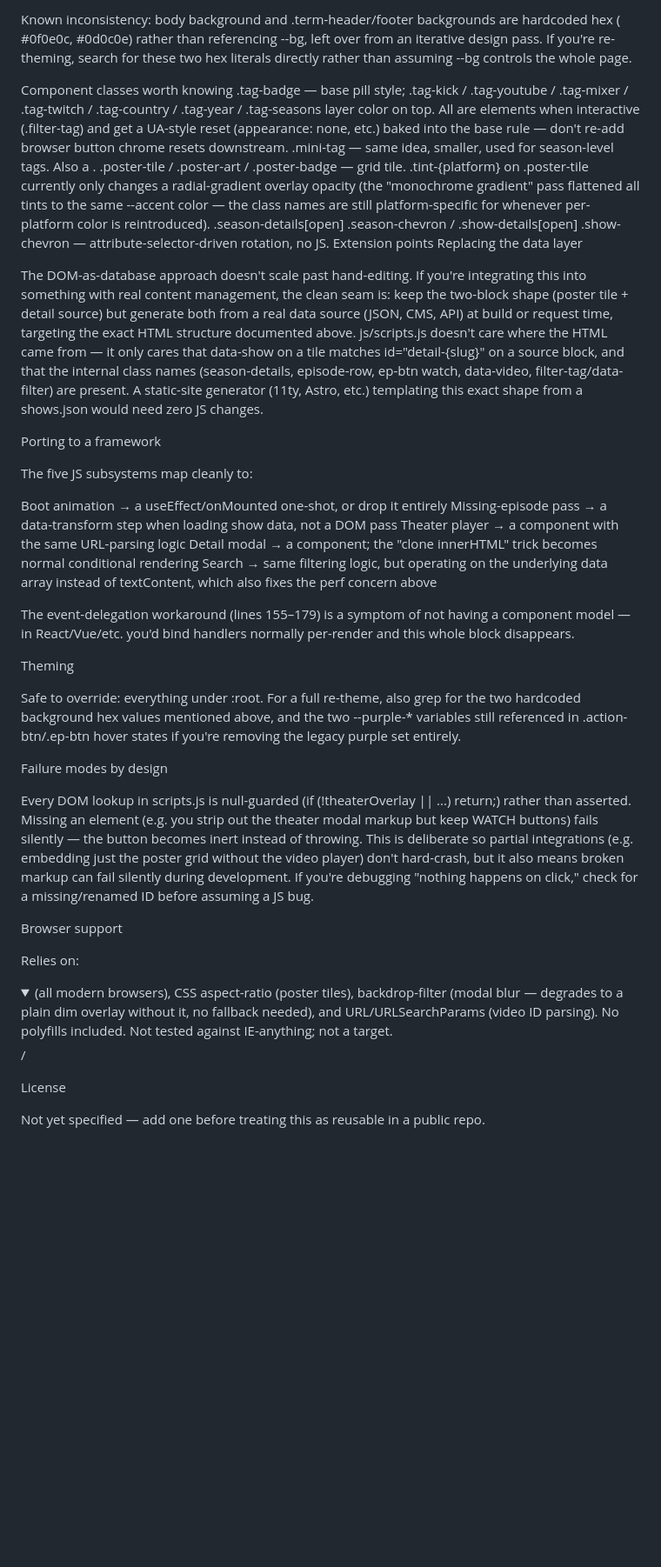
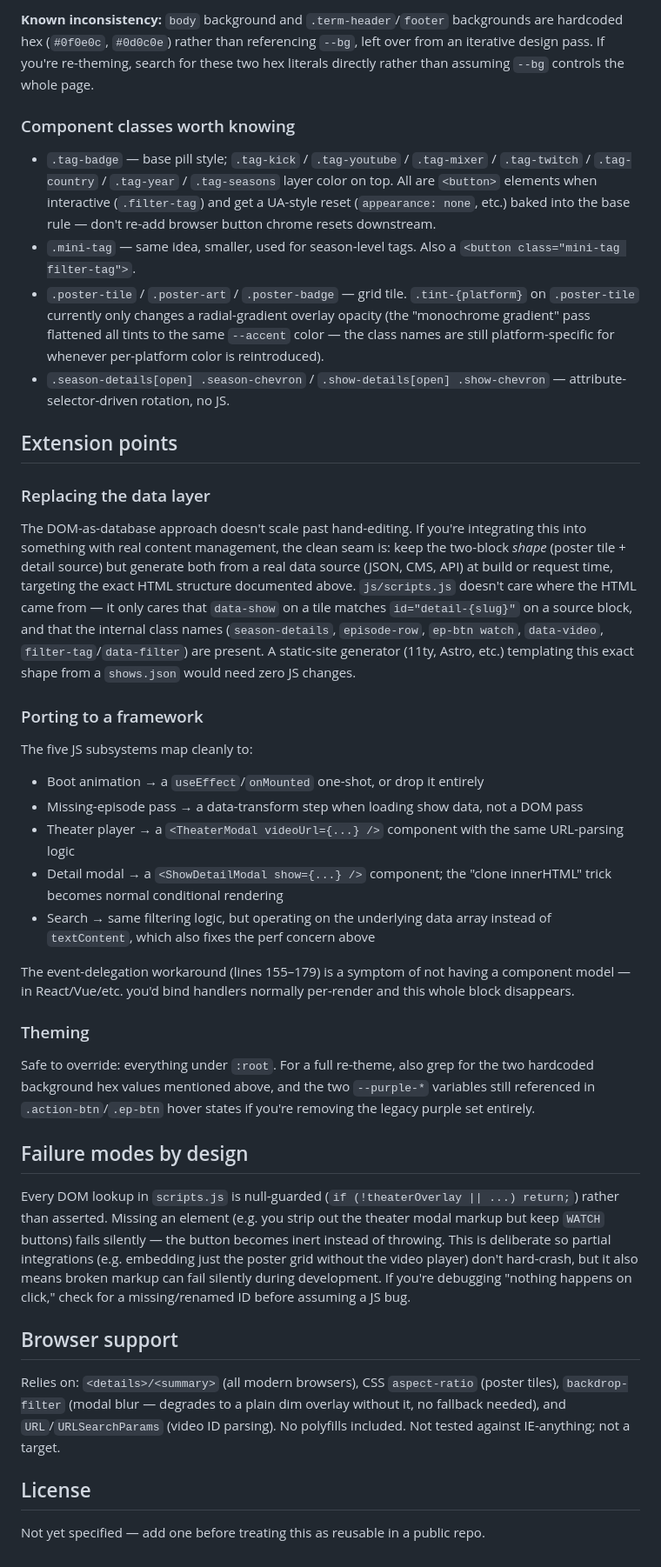
Before and after one commit to 0x695/cx_archive, a Markdown page: README.md, the part around one of its changes. Shown at 87% size. Drawn GitHub-style; folded sections open; blank space fills up the shorter version.

Commit message:
Enhance README formatting and content clarity
Updated the README to improve formatting and structure, including section headings and clarifications on design constraints, data model, and architecture.

```diff
--- a/README.md
+++ b/README.md
@@ -93,42 +103,42 @@ css
 
-Known inconsistency: body background and .term-header/footer backgrounds are hardcoded hex (
-#0f0e0c,
-#0d0c0e) rather than referencing --bg, left over from an iterative design pass. If you're re-theming, search for these two hex literals directly rather than assuming --bg controls the whole page.
+**Known inconsistency:** `body` background and `.term-header`/`footer` backgrounds are hardcoded hex (`#0f0e0c`, `#0d0c0e`) rather than referencing `--bg`, left over from an iterative design pass. If you're re-theming, search for these two hex literals directly rather than assuming `--bg` controls the whole page.
 
-Component classes worth knowing
-.tag-badge — base pill style; .tag-kick / .tag-youtube / .tag-mixer / .tag-twitch / .tag-country / .tag-year / .tag-seasons layer color on top. All are <button> elements when interactive (.filter-tag) and get a UA-style reset (appearance: none, etc.) baked into the base rule — don't re-add browser button chrome resets downstream.
-.mini-tag — same idea, smaller, used for season-level tags. Also a <button class="mini-tag filter-tag">.
-.poster-tile / .poster-art / .poster-badge — grid tile. .tint-{platform} on .poster-tile currently only changes a radial-gradient overlay opacity (the "monochrome gradient" pass flattened all tints to the same --accent color — the class names are still platform-specific for whenever per-platform color is reintroduced).
-.season-details[open] .season-chevron / .show-details[open] .show-chevron — attribute-selector-driven rotation, no JS.
-Extension points
-Replacing the data layer
+### Component classes worth knowing
 
-The DOM-as-database approach doesn't scale past hand-editing. If you're integrating this into something with real content management, the clean seam is: keep the two-block shape (poster tile + detail source) but generate both from a real data source (JSON, CMS, API) at build or request time, targeting the exact HTML structure documented above. js/scripts.js doesn't care where the HTML came from — it only cares that data-show on a tile matches id="detail-{slug}" on a source block, and that the internal class names (season-details, episode-row, ep-btn watch, data-video, filter-tag/data-filter) are present. A static-site generator (11ty, Astro, etc.) templating this exact shape from a shows.json would need zero JS changes.
+- `.tag-badge` — base pill style; `.tag-kick` / `.tag-youtube` / `.tag-mixer` / `.tag-twitch` / `.tag-country` / `.tag-year` / `.tag-seasons` layer color on top. All are `<button>` elements when interactive (`.filter-tag`) and get a UA-style reset (`appearance: none`, etc.) baked into the base rule — don't re-add browser button chrome resets downstream.
+- `.mini-tag` — same idea, smaller, used for season-level tags. Also a `<button class="mini-tag filter-tag">`.
+- `.poster-tile` / `.poster-art` / `.poster-badge` — grid tile. `.tint-{platform}` on `.poster-tile` currently only changes a radial-gradient overlay opacity (the "monochrome gradient" pass flattened all tints to the same `--accent` color — the class names are still platform-specific for whenever per-platform color is reintroduced).
+- `.season-details[open] .season-chevron` / `.show-details[open] .show-chevron` — attribute-selector-driven rotation, no JS.
 
-Porting to a framework
+## Extension points
+
+### Replacing the data layer
+
+The DOM-as-database approach doesn't scale past hand-editing. If you're integrating this into something with real content management, the clean seam is: keep the two-block *shape* (poster tile + detail source) but generate both from a real data source (JSON, CMS, API) at build or request time, targeting the exact HTML structure documented above. `js/scripts.js` doesn't care where the HTML came from — it only cares that `data-show` on a tile matches `id="detail-{slug}"` on a source block, and that the internal class names (`season-details`, `episode-row`, `ep-btn watch`, `data-video`, `filter-tag`/`data-filter`) are present. A static-site generator (11ty, Astro, etc.) templating this exact shape from a `shows.json` would need zero JS changes.
+
+### Porting to a framework
 
 The five JS subsystems map cleanly to:
-
-Boot animation → a useEffect/onMounted one-shot, or drop it entirely
-Missing-episode pass → a data-transform step when loading show data, not a DOM pass
-Theater player → a <TheaterModal videoUrl={...} /> component with the same URL-parsing logic
-Detail modal → a <ShowDetailModal show={...} /> component; the "clone innerHTML" trick becomes normal conditional rendering
-Search → same filtering logic, but operating on the underlying data array instead of textContent, which also fixes the perf concern above
+- Boot animation → a `useEffect`/`onMounted` one-shot, or drop it entirely
+- Missing-episode pass → a data-transform step when loading show data, not a DOM pass
+- Theater player → a `<TheaterModal videoUrl={...} />` component with the same URL-parsing logic
+- Detail modal → a `<ShowDetailModal show={...} />` component; the "clone innerHTML" trick becomes normal conditional rendering
+- Search → same filtering logic, but operating on the underlying data array instead of `textContent`, which also fixes the perf concern above
 
 The event-delegation workaround (lines 155–179) is a symptom of not having a component model — in React/Vue/etc. you'd bind handlers normally per-render and this whole block disappears.
 
-Theming
+### Theming
 
-Safe to override: everything under :root. For a full re-theme, also grep for the two hardcoded background hex values mentioned above, and the two --purple-* variables still referenced in .action-btn/.ep-btn hover states if you're removing the legacy purple set entirely.
+Safe to override: everything under `:root`. For a full re-theme, also grep for the two hardcoded background hex values mentioned above, and the two `--purple-*` variables still referenced in `.action-btn`/`.ep-btn` hover states if you're removing the legacy purple set entirely.
 
-Failure modes by design
+## Failure modes by design
 
-Every DOM lookup in scripts.js is null-guarded (if (!theaterOverlay || ...) return;) rather than asserted. Missing an element (e.g. you strip out the theater modal markup but keep WATCH buttons) fails silently — the button becomes inert instead of throwing. This is deliberate so partial integrations (e.g. embedding just the poster grid without the video player) don't hard-crash, but it also means broken markup can fail silently during development. If you're debugging "nothing happens on click," check for a missing/renamed ID before assuming a JS bug.
+Every DOM lookup in `scripts.js` is null-guarded (`if (!theaterOverlay || ...) return;`) rather than asserted. Missing an element (e.g. you strip out the theater modal markup but keep `WATCH` buttons) fails silently — the button becomes inert instead of throwing. This is deliberate so partial integrations (e.g. embedding just the poster grid without the video player) don't hard-crash, but it also means broken markup can fail silently during development. If you're debugging "nothing happens on click," check for a missing/renamed ID before assuming a JS bug.
 
-Browser support
+## Browser support
 
-Relies on: <details>/<summary> (all modern browsers), CSS aspect-ratio (poster tiles), backdrop-filter (modal blur — degrades to a plain dim overlay without it, no fallback needed), and URL/URLSearchParams (video ID parsing). No polyfills included. Not tested against IE-anything; not a target.
+Relies on: `<details>/<summary>` (all modern browsers), CSS `aspect-ratio` (poster tiles), `backdrop-filter` (modal blur — degrades to a plain dim overlay without it, no fallback needed), and `URL`/`URLSearchParams` (video ID parsing). No polyfills included. Not tested against IE-anything; not a target.
 
-License
+## License
 
 Not yet specified — add one before treating this as reusable in a public repo.
```
Also changed, not shown: other parts of README.md (+44 -34 lines).
